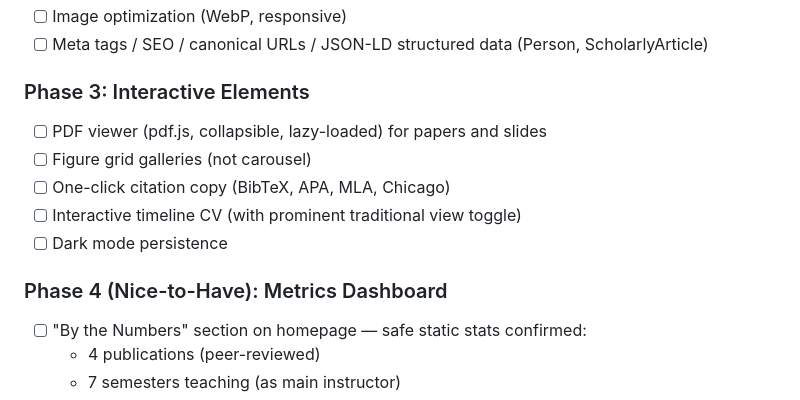
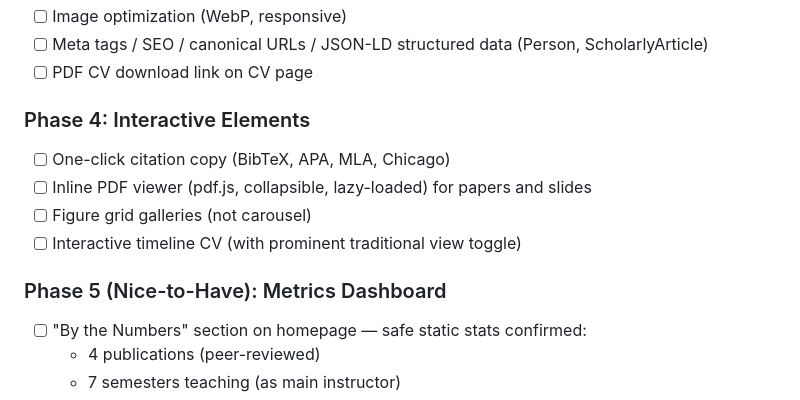
Before and after one commit to glockyco/personal-website, a Markdown page: PLAN.md, the part around one of its changes. GitHub-like rendering.

Commit message:
docs(plan): update phase structure; CV next, presentations noted

```diff
--- a/PLAN.md
+++ b/PLAN.md
@@ -1128,15 +1090,17 @@ pnpm add zod
 - [ ] Image optimization (WebP, responsive)
-- [ ] Meta tags / SEO / canonical URLs / JSON-LD structured data (Person, ScholarlyArticle)
+- [ ] Meta tags / SEO / canonical URLs / JSON-LD structured data
+      (Person, ScholarlyArticle)
+- [ ] PDF CV download link on CV page
 
-### Phase 3: Interactive Elements
+### Phase 4: Interactive Elements
 
-- [ ] PDF viewer (pdf.js, collapsible, lazy-loaded) for papers and slides
+- [ ] One-click citation copy (BibTeX, APA, MLA, Chicago)
+- [ ] Inline PDF viewer (pdf.js, collapsible, lazy-loaded) for papers
+      and slides
 - [ ] Figure grid galleries (not carousel)
-- [ ] One-click citation copy (BibTeX, APA, MLA, Chicago)
 - [ ] Interactive timeline CV (with prominent traditional view toggle)
-- [ ] Dark mode persistence
 
-### Phase 4 (Nice-to-Have): Metrics Dashboard
+### Phase 5 (Nice-to-Have): Metrics Dashboard
 
 - [ ] "By the Numbers" section on homepage — safe static stats confirmed:
   - 4 publications (peer-reviewed)
```
Also changed, not shown: other parts of PLAN.md (+33 -71 lines).
